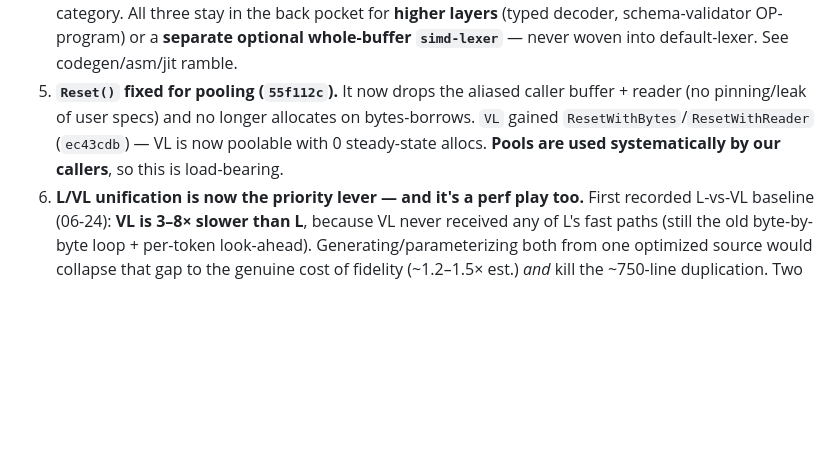
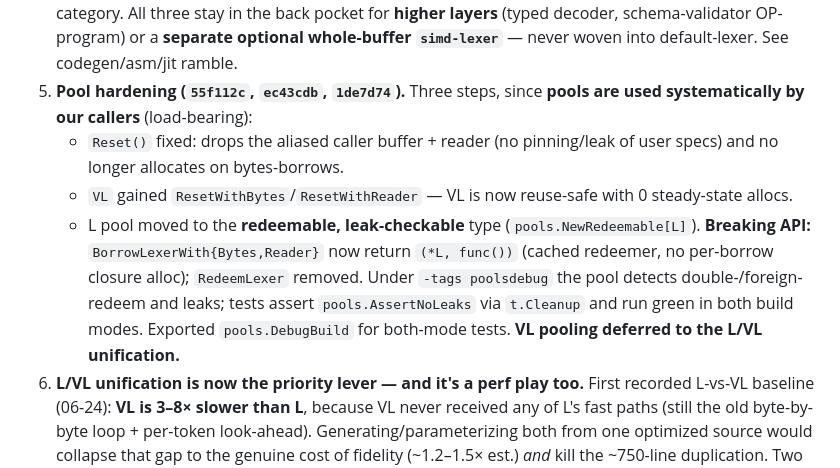
Before and after one commit to fredbi/core, a Markdown page: .claude/plans/default-lexer-roadmap.md, the part around the change. Rendered like a GitHub page; blank space fills up the shorter version.

Commit message:
plan: record redeemable-pool migration in roadmap 3b.5
Co-Authored-By: Claude Opus 4.8 (1M context) <noreply@anthropic.com>

```diff
--- a/.claude/plans/default-lexer-roadmap.md
+++ b/.claude/plans/default-lexer-roadmap.md
@@ -119,11 +119,19 @@ supersede or reframe items below. Recorded here so the phase list stays honest.
    stay in the back pocket for **higher layers** (typed decoder, schema-validator
    OP-program) or a **separate optional whole-buffer `simd-lexer`** — never woven
    into default-lexer. See codegen/asm/jit ramble.
-5. **`Reset()` fixed for pooling (`55f112c`).** It now drops the aliased caller
-   buffer + reader (no pinning/leak of user specs) and no longer allocates on
-   bytes-borrows. `VL` gained `ResetWithBytes`/`ResetWithReader` (`ec43cdb`) — VL
-   is now poolable with 0 steady-state allocs. **Pools are used systematically by
-   our callers**, so this is load-bearing.
+5. **Pool hardening (`55f112c`, `ec43cdb`, `1de7d74`).** Three steps, since
+   **pools are used systematically by our callers** (load-bearing):
+   - `Reset()` fixed: drops the aliased caller buffer + reader (no pinning/leak of
+     user specs) and no longer allocates on bytes-borrows.
+   - `VL` gained `ResetWithBytes`/`ResetWithReader` — VL is now reuse-safe with 0
+     steady-state allocs.
+   - L pool moved to the **redeemable, leak-checkable** type
+     (`pools.NewRedeemable[L]`). **Breaking API:** `BorrowLexerWith{Bytes,Reader}`
+     now return `(*L, func())` (cached redeemer, no per-borrow closure alloc);
+     `RedeemLexer` removed. Under `-tags poolsdebug` the pool detects
+     double-/foreign-redeem and leaks; tests assert `pools.AssertNoLeaks` via
+     `t.Cleanup` and run green in both build modes. Exported `pools.DebugBuild`
+     for both-mode tests. **VL pooling deferred to the L/VL unification.**
 6. **L/VL unification is now the priority lever — and it's a perf play too.**
    First recorded L-vs-VL baseline (06-24): **VL is 3–8× slower than L**, because
    VL never received any of L's fast paths (still the old byte-by-byte loop +
```
